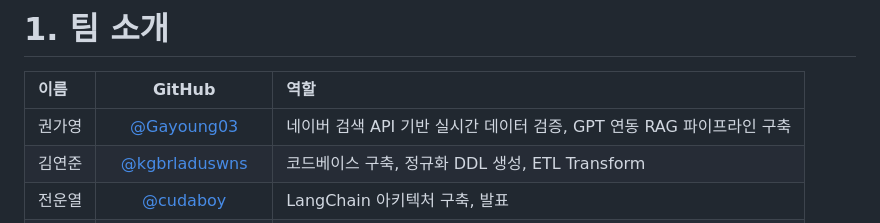
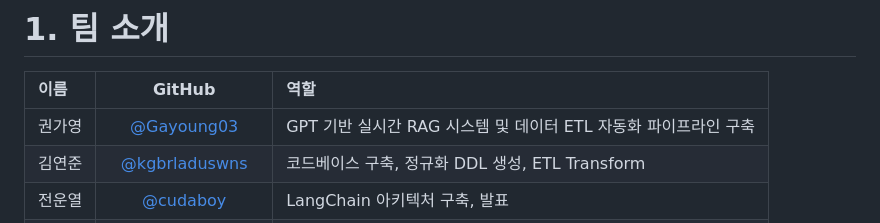
Before and after one commit to SKNETWORKS-FAMILY-AICAMP/SKN25-3rd-3Team, a Markdown page: README.md, the part around the change. Rendered like a GitHub page.

```diff
--- a/README.md
+++ b/README.md
@@ -3,7 +3,7 @@
 # 1. 팀 소개
 | 이름 | GitHub | 역할 |
 | :--- | :---: | :--- |
-| 권가영 | [@Gayoung03](https://github.com/Gayoung03) | 네이버 검색 API 기반 실시간 데이터 검증, GPT 연동 RAG 파이프라인 구축|
+| 권가영 | [@Gayoung03](https://github.com/Gayoung03) | GPT 기반 실시간 RAG 시스템 및 데이터 ETL 자동화 파이프라인 구축 |
 | 김연준 | [@kgbrladuswns](https://github.com/kgbrladuswns) | 코드베이스 구축, 정규화 DDL 생성, ETL Transform  |
 | 전운열 | [@cudaboy](https://github.com/cudaboy) | LangChain 아키텍처 구축, 발표 |
 | 조은석 | [@silverstone-1004](https://github.com/silverstone-1004) | 데이터베이스 구축, 데이터 파이프라인 설계 |
```
